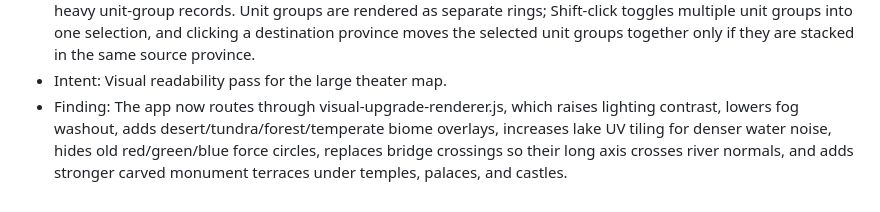
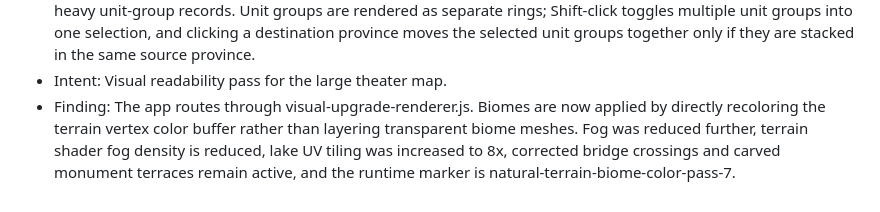
Before and after one commit to LuminaryLabs-Publish/TheCavalryOfRome, a Markdown page: memory.md, the part around the change. GitHub-like rendering.

Commit message:
Record direct terrain biome color pass

```diff
--- a/memory.md
+++ b/memory.md
@@ -64,4 +64,4 @@
 - Intent: Refine army groups into individual unit groups with multi-select.
 - Finding: A unit group now represents multiple soldiers. Each province starts with individual light, medium, and heavy unit-group records. Unit groups are rendered as separate rings; Shift-click toggles multiple unit groups into one selection, and clicking a destination province moves the selected unit groups together only if they are stacked in the same source province.
 - Intent: Visual readability pass for the large theater map.
-- Finding: The app now routes through visual-upgrade-renderer.js, which raises lighting contrast, lowers fog washout, adds desert/tundra/forest/temperate biome overlays, increases lake UV tiling for denser water noise, hides old red/green/blue force circles, replaces bridge crossings so their long axis crosses river normals, and adds stronger carved monument terraces under temples, palaces, and castles.
+- Finding: The app routes through visual-upgrade-renderer.js. Biomes are now applied by directly recoloring the terrain vertex color buffer rather than layering transparent biome meshes. Fog was reduced further, terrain shader fog density is reduced, lake UV tiling was increased to 8x, corrected bridge crossings and carved monument terraces remain active, and the runtime marker is natural-terrain-biome-color-pass-7.
```
